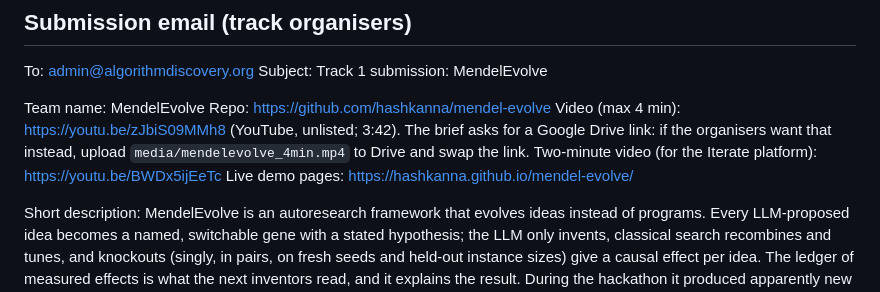
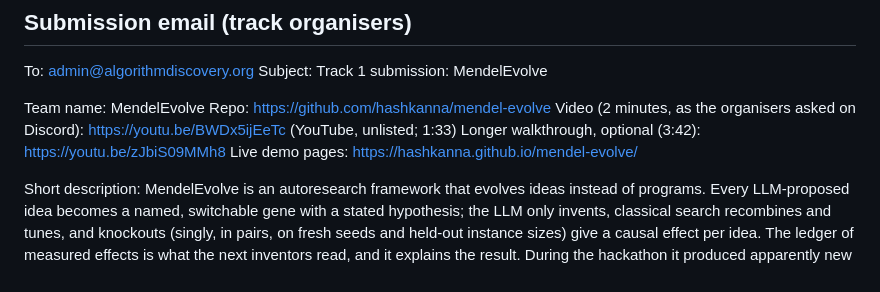
Before and after one commit to hashkanna/mendel-evolve, a Markdown page: PITCH.md, the part around the change. Drawn GitHub-style.

Commit message:
Submission email: lead with the 2-minute video (the organisers' limit)
Co-Authored-By: Claude Opus 5.5 <noreply@anthropic.com>
Claude-Session: https://claude.ai/code/session_01HSdx7AmrScJ1XGWL81HwQ7

```diff
--- a/PITCH.md
+++ b/PITCH.md
@@ -165,9 +165,8 @@ Subject: Track 1 submission: MendelEvolve
 
 Team name: MendelEvolve
 Repo: https://github.com/hashkanna/mendel-evolve
-Video (max 4 min): https://youtu.be/zJbiS09MMh8 (YouTube, unlisted; 3:42). The brief asks for a Google Drive link: if the organisers
-want that instead, upload `media/mendelevolve_4min.mp4` to Drive and swap the link.
-Two-minute video (for the Iterate platform): https://youtu.be/BWDx5ijEeTc
+Video (2 minutes, as the organisers asked on Discord): https://youtu.be/BWDx5ijEeTc (YouTube, unlisted; 1:33)
+Longer walkthrough, optional (3:42): https://youtu.be/zJbiS09MMh8
 Live demo pages: https://hashkanna.github.io/mendel-evolve/
 
 Short description: MendelEvolve is an autoresearch framework that evolves ideas instead of programs. Every
```
